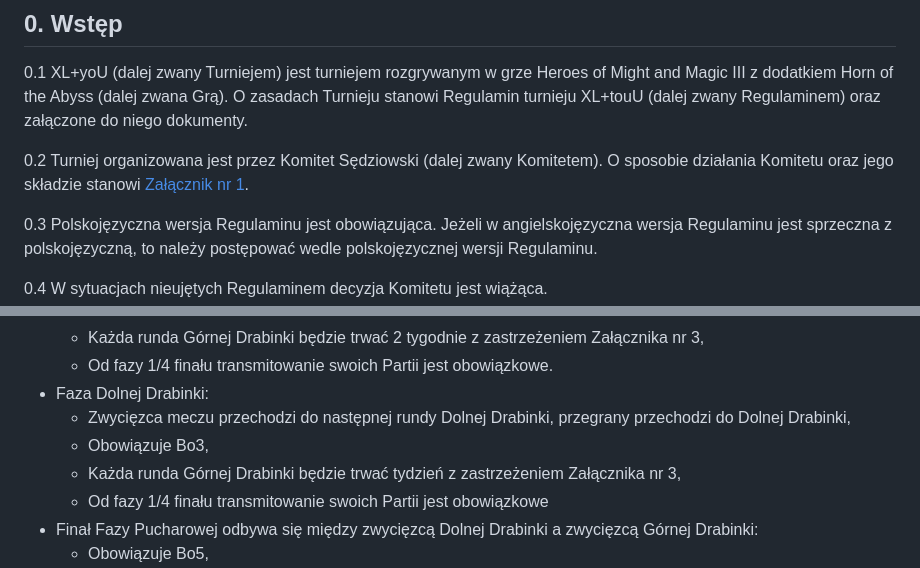
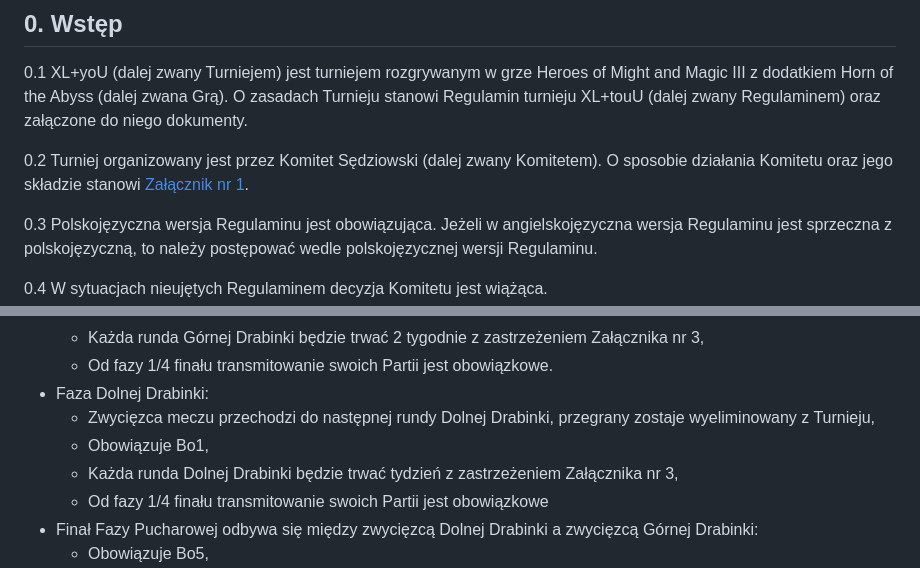
Before and after one commit to KubarytTournaments/XL-plus-U, a Markdown page: Regulamin/Regulamin_turnieju_XL+U.md, 2 parts joined by grey strips. Rendered like a GitHub page.

Commit message:
Regulamin V1.4a
- Trivia
- Poprawa informacji o sposobie rozgrywania Dolnej Drabinki w punkcie 2.3

```diff
--- a/Regulamin/Regulamin_turnieju_XL+U.md
+++ b/Regulamin/Regulamin_turnieju_XL+U.md
@@ -4,7 +4,7 @@
 
 0.1 XL+yoU (dalej zwany Turniejem) jest turniejem rozgrywanym w grze Heroes of Might and Magic III z dodatkiem Horn of the Abyss (dalej zwana Grą). O zasadach Turnieju stanowi Regulamin turnieju XL+touU (dalej zwany Regulaminem) oraz załączone do niego dokumenty.
 
-0.2 Turniej organizowana jest przez Komitet Sędziowski (dalej zwany Komitetem). O sposobie działania Komitetu oraz jego składzie stanowi [Załącznik nr 1](#załącznik-nr-1).
+0.2 Turniej organizowany jest przez Komitet Sędziowski (dalej zwany Komitetem). O sposobie działania Komitetu oraz jego składzie stanowi [Załącznik nr 1](#załącznik-nr-1).
 
 0.3 Polskojęzyczna wersja Regulaminu jest obowiązująca. Jeżeli w angielskojęzyczna wersja Regulaminu jest sprzeczna z polskojęzyczną, to należy postępować wedle polskojęzycznej wersji Regulaminu.
 
@@ -55,9 +55,9 @@ III miejsce: 200 zł <br>
   - Każda runda Górnej Drabinki będzie trwać 2 tygodnie z zastrzeżeniem Załącznika nr 3,
   - Od fazy 1/4 finału transmitowanie swoich Partii jest obowiązkowe.
 - Faza Dolnej Drabinki:
-  - Zwycięzca meczu przechodzi do następnej rundy Dolnej Drabinki, przegrany przechodzi do Dolnej Drabinki,
-  - Obowiązuje Bo3,
-  - Każda runda Górnej Drabinki będzie trwać tydzień z zastrzeżeniem Załącznika nr 3,
+  - Zwycięzca meczu przechodzi do następnej rundy Dolnej Drabinki, przegrany zostaje wyeliminowany z Turnieju,
+  - Obowiązuje Bo1,
+  - Każda runda Dolnej Drabinki będzie trwać tydzień z zastrzeżeniem Załącznika nr 3,
   - Od fazy 1/4 finału transmitowanie swoich Partii jest obowiązkowe
 - Finał Fazy Pucharowej odbywa się między zwycięzcą Dolnej Drabinki a zwycięzcą Górnej Drabinki:
   - Obowiązuje Bo5,
```
